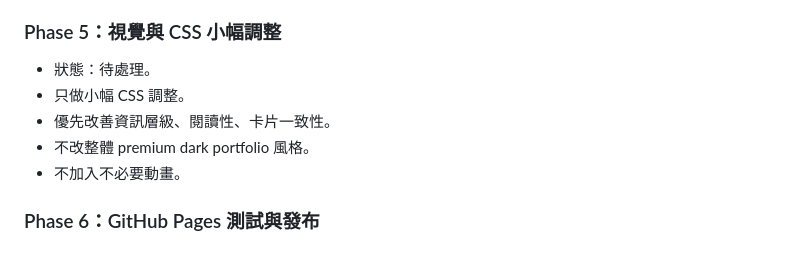
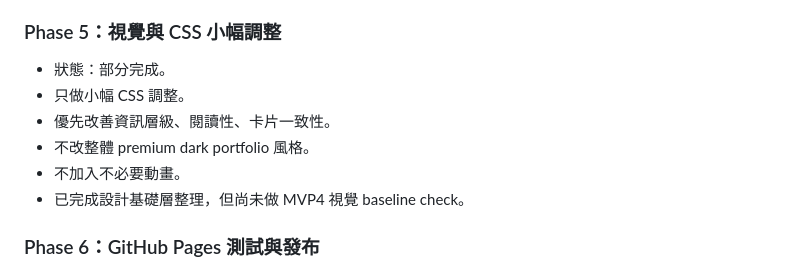
Before and after one commit to z0023658-tech/portfolio-handoff-20260512, a Markdown page: TASKS.md, the part around one of its changes. GitHub-like rendering.

```diff
--- a/TASKS.md
+++ b/TASKS.md
@@ -90,11 +112,12 @@
 
 ### Phase 5：視覺與 CSS 小幅調整
 
-- 狀態：待處理。
+- 狀態：部分完成。
 - 只做小幅 CSS 調整。
 - 優先改善資訊層級、閱讀性、卡片一致性。
 - 不改整體 premium dark portfolio 風格。
 - 不加入不必要動畫。
+- 已完成設計基礎層整理，但尚未做 MVP4 視覺 baseline check。
 
 ### Phase 6：GitHub Pages 測試與發布
 
```
Also changed, not shown: other parts of TASKS.md (+24 -2 lines).
